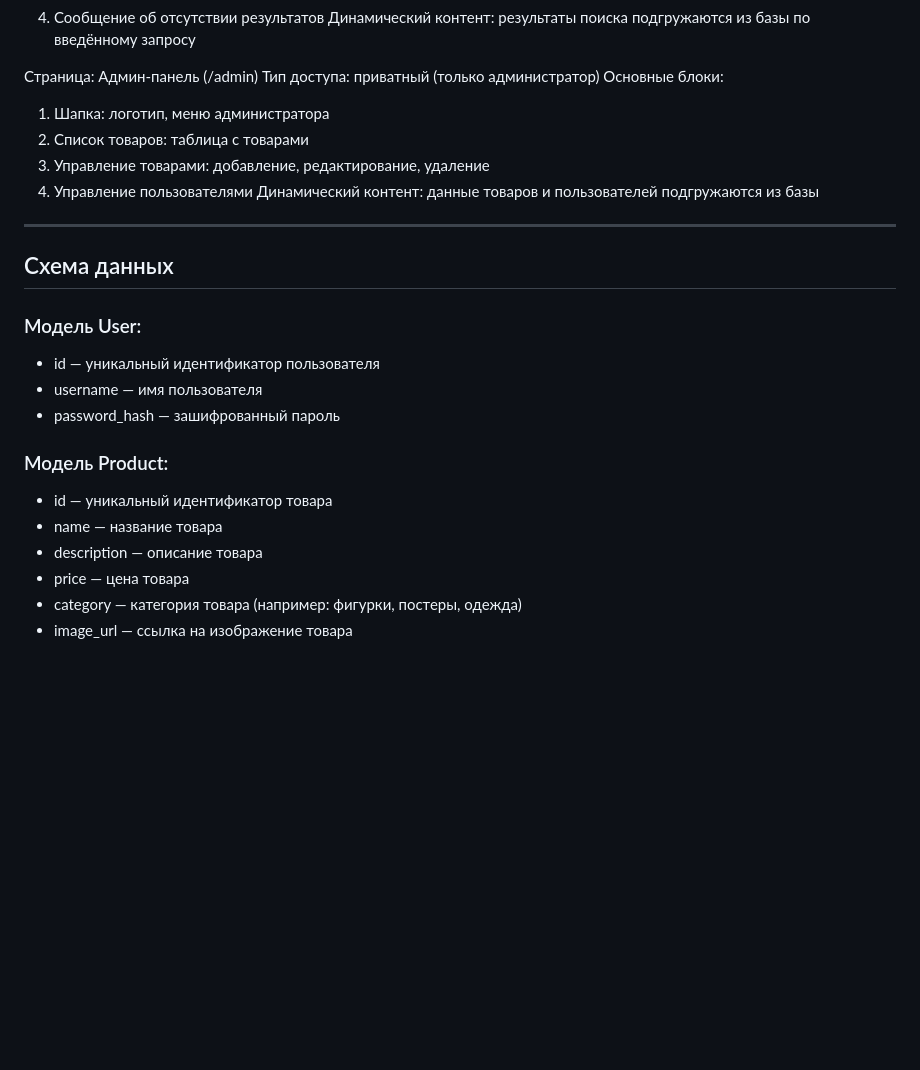
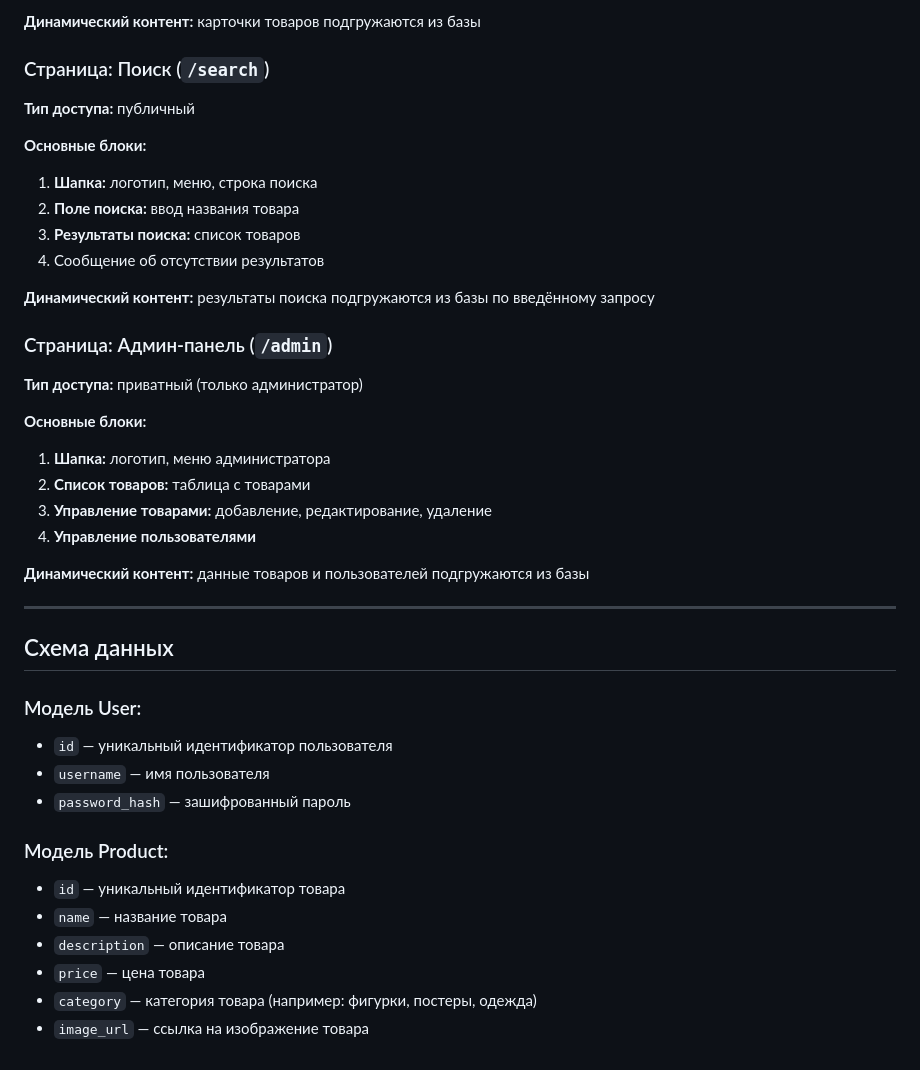
Before and after one commit to Alexei0123/BT, a Markdown page: README.md, the part around one of its changes. Rendered like a GitHub page; blank space fills up the shorter version.

```diff
--- a/README.md
+++ b/README.md
@@ -113,25 +124,39 @@ ___
+**Динамический контент:** карточки товаров подгружаются из базы
+
+### Страница: Поиск (`/search`)
+**Тип доступа:** публичный
+
+**Основные блоки:**
+1. **Шапка:** логотип, меню, строка поиска
+2. **Поле поиска:** ввод названия товара
+3. **Результаты поиска:** список товаров
 4. Сообщение об отсутствии результатов
-Динамический контент: результаты поиска подгружаются из базы по введённому запросу
 
-Страница: Админ-панель (/admin)
-Тип доступа: приватный (только администратор)
-Основные блоки:
-1. Шапка: логотип, меню администратора
-2. Список товаров: таблица с товарами
-3. Управление товарами: добавление, редактирование, удаление
-4. Управление пользователями
-Динамический контент: данные товаров и пользователей подгружаются из базы
+**Динамический контент:** результаты поиска подгружаются из базы по введённому запросу
+
+### Страница: Админ-панель (`/admin`)
+**Тип доступа:** приватный (только администратор)
+
+**Основные блоки:**
+1. **Шапка:** логотип, меню администратора
+2. **Список товаров:** таблица с товарами
+3. **Управление товарами:** добавление, редактирование, удаление
+4. **Управление пользователями**
+
+**Динамический контент:** данные товаров и пользователей подгружаются из базы
+
 ___
+
 ## Схема данных
 ### Модель User:
-+ id — уникальный идентификатор пользователя
-+ username — имя пользователя
-+ password_hash — зашифрованный пароль
++ `id` — уникальный идентификатор пользователя
++ `username` — имя пользователя
++ `password_hash` — зашифрованный пароль
 
 ### Модель Product:
-+ id — уникальный идентификатор товара
-+ name — название товара
-+ description — описание товара
-+ price — цена товара
-+ category — категория товара (например: фигурки, постеры, одежда)
-+ image_url — ссылка на изображение товара
++ `id` — уникальный идентификатор товара
++ `name` — название товара
++ `description` — описание товара
++ `price` — цена товара
++ `category` — категория товара (например: фигурки, постеры, одежда)
++ `image_url` — ссылка на изображение товара
```
Also changed, not shown: other parts of README.md (+75 -64 lines).
